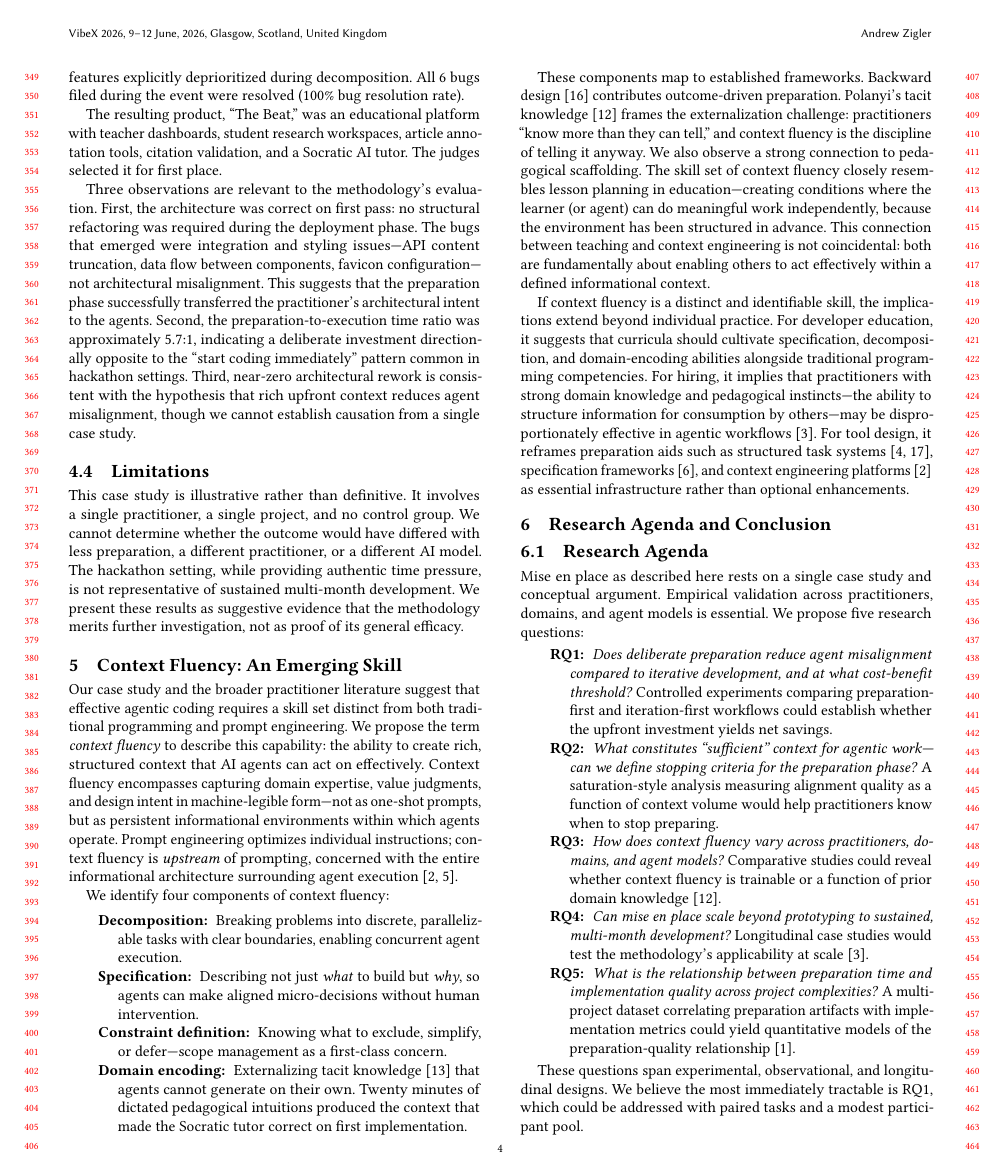
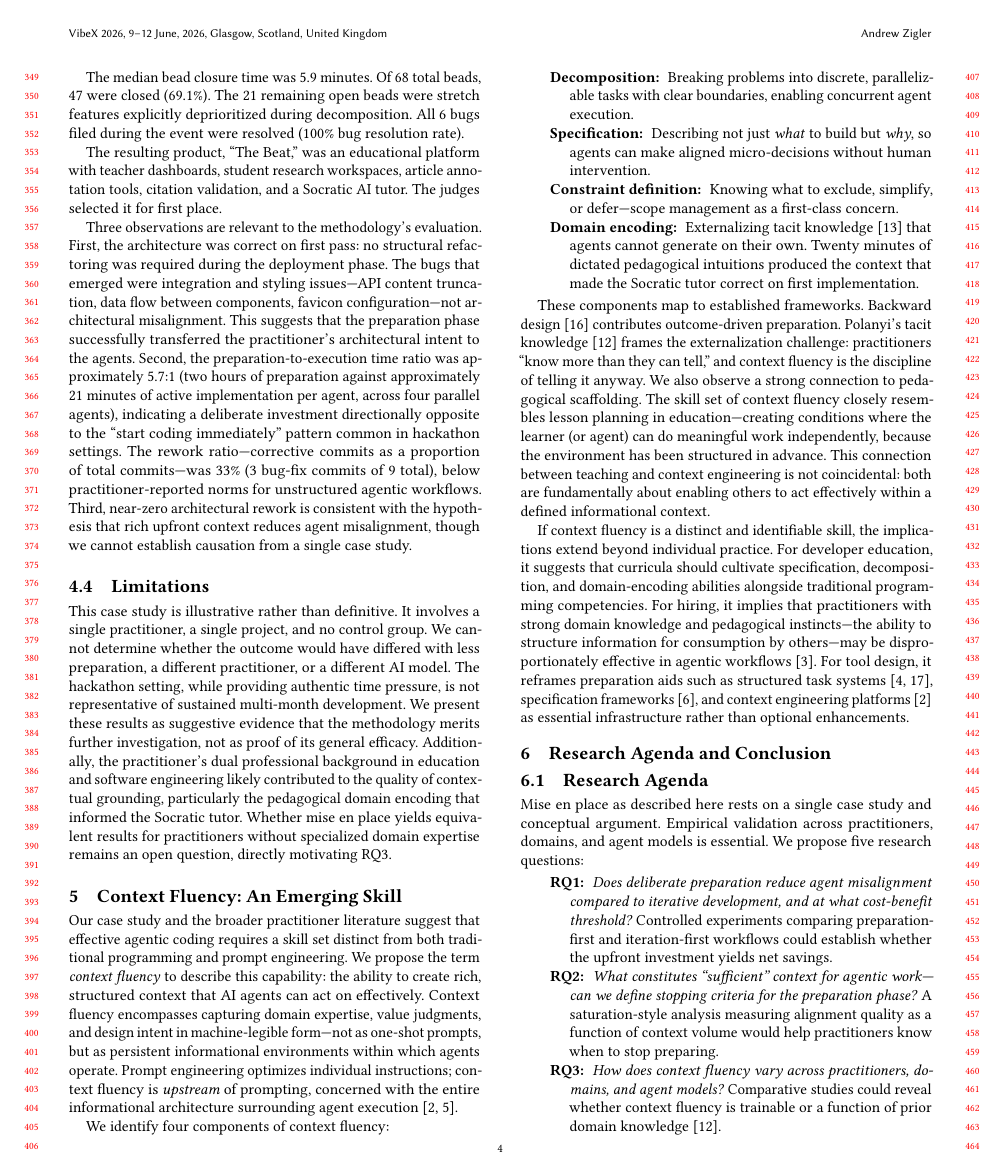
Before and after one commit to azigler/cfp-mise, a LaTeX paper (paper/main.tex, which reads paper/sections/case-study.tex): page 4 of 5. Compiled offline with pdfLaTeX.

Commit message:
:recycle: paper: harden abstract, methodology, and case study for peer review
Soften unsupported claims in abstract (remove "70%" and "near-one-shot"),
define integration verification in methodology, make 5.7:1 ratio arithmetic
transparent, add rework metric (33% corrective commits), and strengthen
limitations with practitioner expertise caveat.

Bead: mp-q92
Co-Authored-By: Claude Opus 4.6 <noreply@anthropic.com>

```diff
--- a/paper/sections/case-study.tex
+++ b/paper/sections/case-study.tex
@@ -95,8 +95,13 @@ issues---API content truncation, data flow between components, favicon
 configuration---not architectural misalignment. This suggests that the
 preparation phase successfully transferred the practitioner's architectural
 intent to the agents. Second, the preparation-to-execution
-time ratio was approximately 5.7:1, indicating a deliberate investment directionally
+time ratio was approximately 5.7:1 (two hours of preparation against approximately
+21 minutes of active implementation per agent, across four parallel agents),
+indicating a deliberate investment directionally
 opposite to the ``start coding immediately'' pattern common in hackathon settings.
+The rework ratio---corrective commits as a proportion of total commits---was
+33\% (3 bug-fix commits of 9 total), below practitioner-reported norms for
+unstructured agentic workflows.
 Third, near-zero architectural rework is consistent with the hypothesis that rich
 upfront context reduces agent misalignment, though we cannot establish causation
 from a single case study.
@@ -110,3 +115,8 @@ practitioner, or a different AI model. The hackathon setting, while providing
 authentic time pressure, is not representative of sustained multi-month
 development. We present these results as suggestive evidence that the
 methodology merits further investigation, not as proof of its general efficacy.
+Additionally, the practitioner's dual professional background in education and
+software engineering likely contributed to the quality of contextual grounding,
+particularly the pedagogical domain encoding that informed the Socratic tutor.
+Whether mise en place yields equivalent results for practitioners without
+specialized domain expertise remains an open question, directly motivating RQ3.
```
Also changed, not shown: paper/main.tex (+1 -1 lines), paper/sections/methodology.tex (+4 -0 lines), paper/main.pdf.
